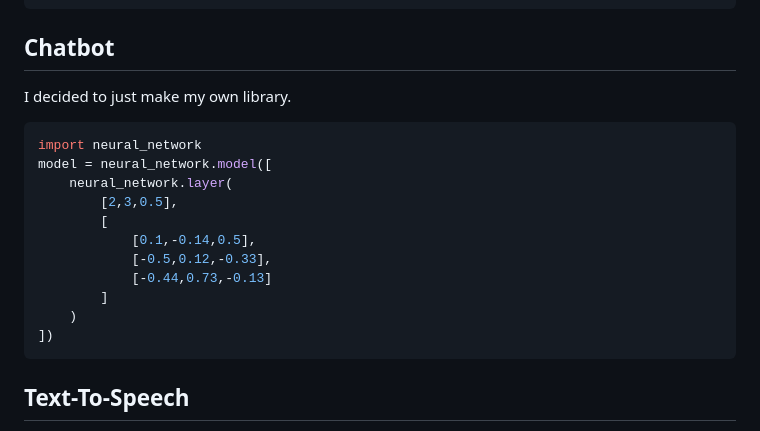
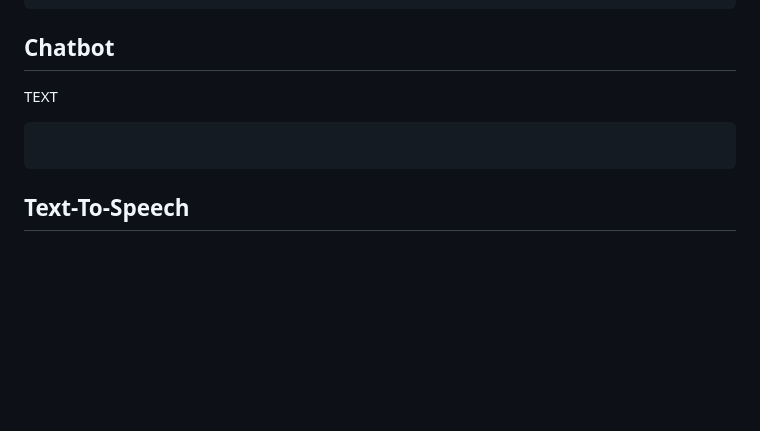
Before and after one commit to MatrixShadeYT/Shadow-Matrix, a Markdown page: README.md, the part around the change. Drawn GitHub-style; blank space fills up the shorter version.

````diff
--- a/README.md
+++ b/README.md
@@ -52,19 +52,8 @@ print(cursor.fetchall())
 connection.close()
 ```
 ## Chatbot
-I decided to just make my own library.
+TEXT
 ```python
-import neural_network
-model = neural_network.model([
-    neural_network.layer(
-        [2,3,0.5],
-        [
-            [0.1,-0.14,0.5],
-            [-0.5,0.12,-0.33],
-            [-0.44,0.73,-0.13]
-        ]
-    )
-])
 ```
 
 ## Text-To-Speech
````
